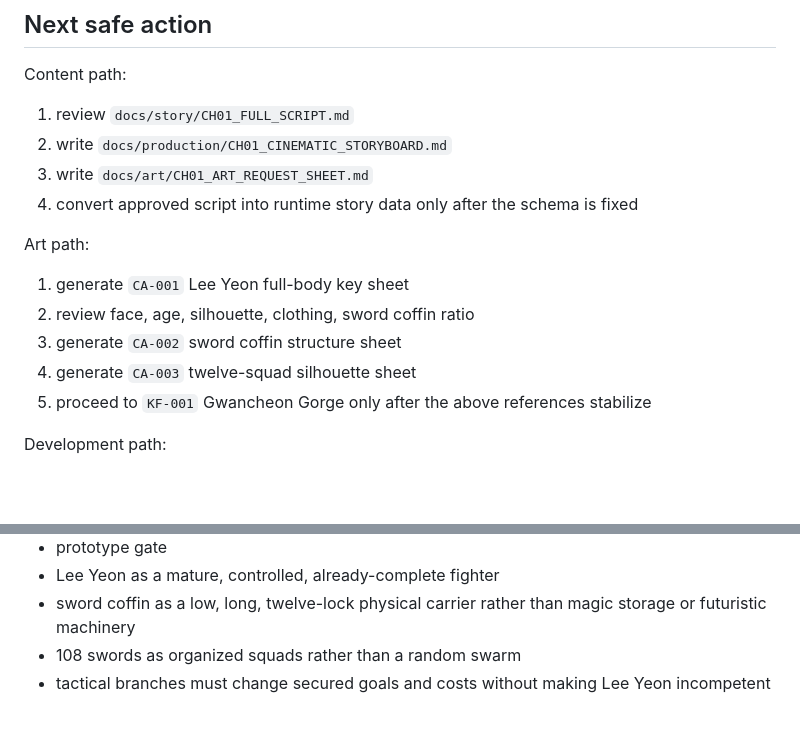
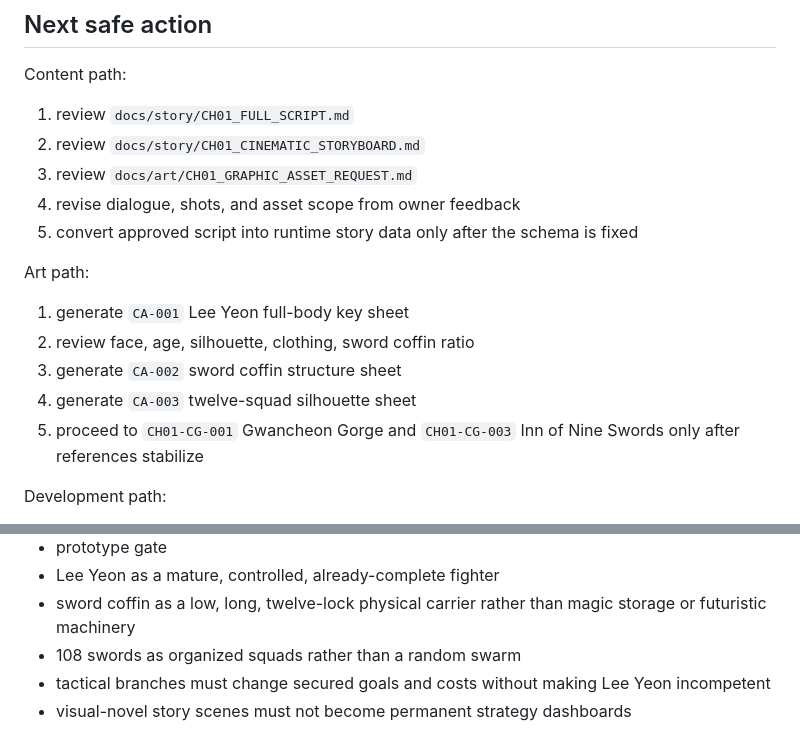
Before and after one commit to bluehige/onemanarmy, a Markdown page: .game-wiki/current-state.md, 2 parts joined by grey strips. Rendered like a GitHub page; blank space fills up the shorter version.

```diff
--- a/.game-wiki/current-state.md
+++ b/.game-wiki/current-state.md
@@ -81,9 +101,10 @@ Do not mass-produce final battle images before Lee Yeon and the sword coffin hav
 Content path:
 
 1. review `docs/story/CH01_FULL_SCRIPT.md`
-2. write `docs/production/CH01_CINEMATIC_STORYBOARD.md`
-3. write `docs/art/CH01_ART_REQUEST_SHEET.md`
-4. convert approved script into runtime story data only after the schema is fixed
+2. review `docs/story/CH01_CINEMATIC_STORYBOARD.md`
+3. review `docs/art/CH01_GRAPHIC_ASSET_REQUEST.md`
+4. revise dialogue, shots, and asset scope from owner feedback
+5. convert approved script into runtime story data only after the schema is fixed
 
 Art path:
 
@@ -91,7 +112,7 @@ Art path:
 2. review face, age, silhouette, clothing, sword coffin ratio
 3. generate `CA-002` sword coffin structure sheet
 4. generate `CA-003` twelve-squad silhouette sheet
-5. proceed to `KF-001` Gwancheon Gorge only after the above references stabilize
+5. proceed to `CH01-CG-001` Gwancheon Gorge and `CH01-CG-003` Inn of Nine Swords only after references stabilize
 
 Development path:
 
@@ -109,3 +130,4 @@ Create `WO-0001` for the Godot 4.6.3 baseline and `WO-0002/0003` for the EXP-001
 - sword coffin as a low, long, twelve-lock physical carrier rather than magic storage or futuristic machinery
 - 108 swords as organized squads rather than a random swarm
 - tactical branches must change secured goals and costs without making Lee Yeon incompetent
+- visual-novel story scenes must not become permanent strategy dashboards
```
Also changed, not shown: other parts of .game-wiki/current-state.md (+26 -6 lines).
